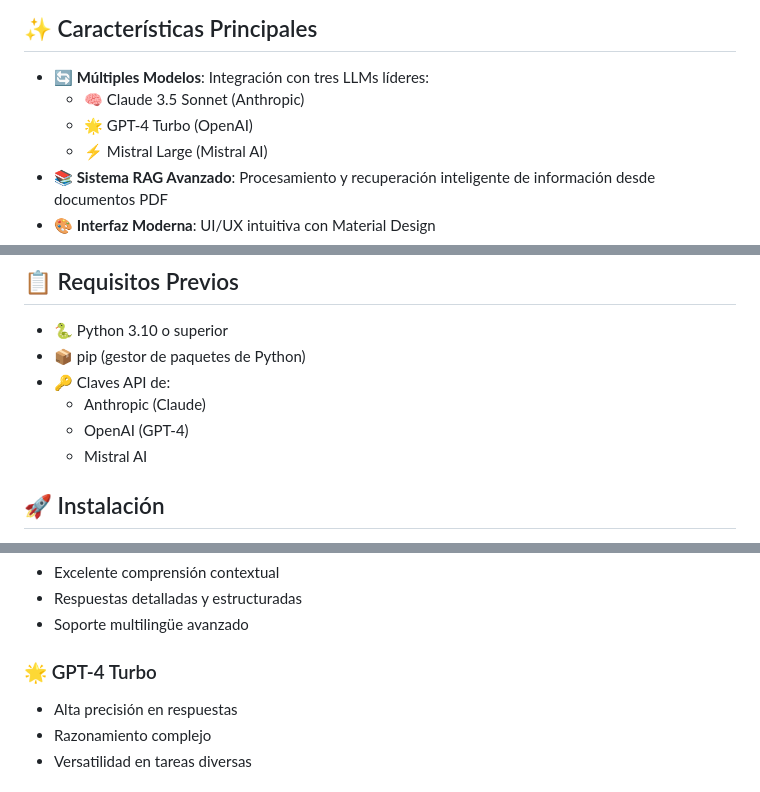
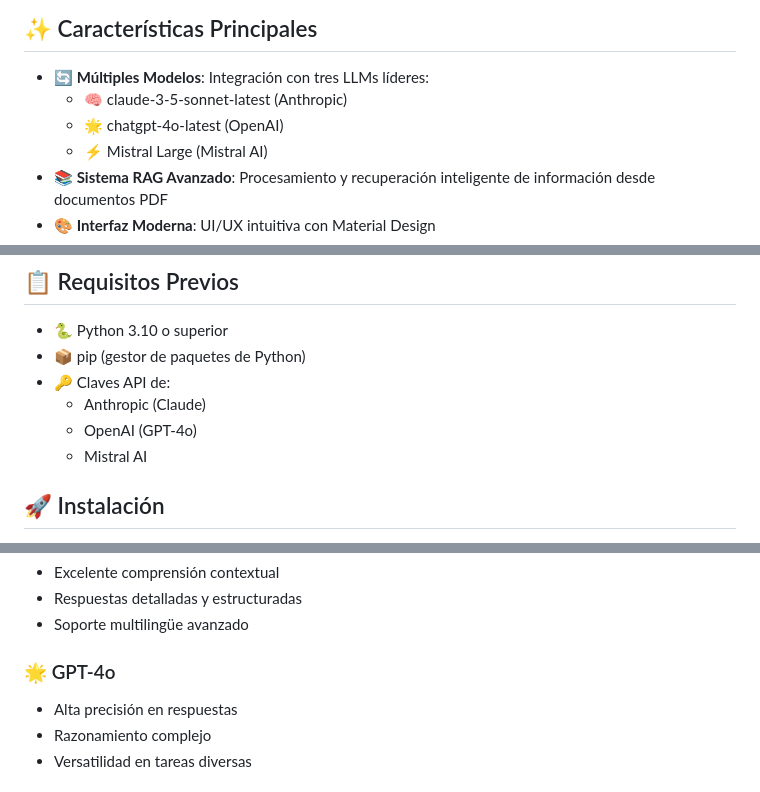
Before and after one commit to 686f6c61/ClaudeRAG-Sonnet, a Markdown page: README.md, 3 parts joined by grey strips. Drawn GitHub-style.

```diff
--- a/README.md
+++ b/README.md
@@ -5,8 +5,8 @@ RAG MultiLLM es un sistema de Recuperación Aumentada de Generación (RAG) que i
 
 ## ✨ Características Principales
 - **🔄 Múltiples Modelos**: Integración con tres LLMs líderes:
-  - 🧠 Claude 3.5 Sonnet (Anthropic)
-  - 🌟 GPT-4 Turbo (OpenAI)
+  - 🧠 claude-3-5-sonnet-latest (Anthropic)
+  - 🌟 chatgpt-4o-latest (OpenAI)
   - ⚡ Mistral Large (Mistral AI)
 - **📚 Sistema RAG Avanzado**: Procesamiento y recuperación inteligente de información desde documentos PDF
 - **🎨 Interfaz Moderna**: UI/UX intuitiva con Material Design
@@ -18,7 +18,7 @@ RAG MultiLLM es un sistema de Recuperación Aumentada de Generación (RAG) que i
 - 📦 pip (gestor de paquetes de Python)
 - 🔑 Claves API de:
   - Anthropic (Claude)
-  - OpenAI (GPT-4)
+  - OpenAI (GPT-4o)
   - Mistral AI
 
 ## 🚀 Instalación
@@ -103,7 +103,7 @@ rag-multillm/
 - Respuestas detalladas y estructuradas
 - Soporte multilingüe avanzado
 
-### 🌟 GPT-4 Turbo
+### 🌟 GPT-4o
 - Alta precisión en respuestas
 - Razonamiento complejo
 - Versatilidad en tareas diversas
```
